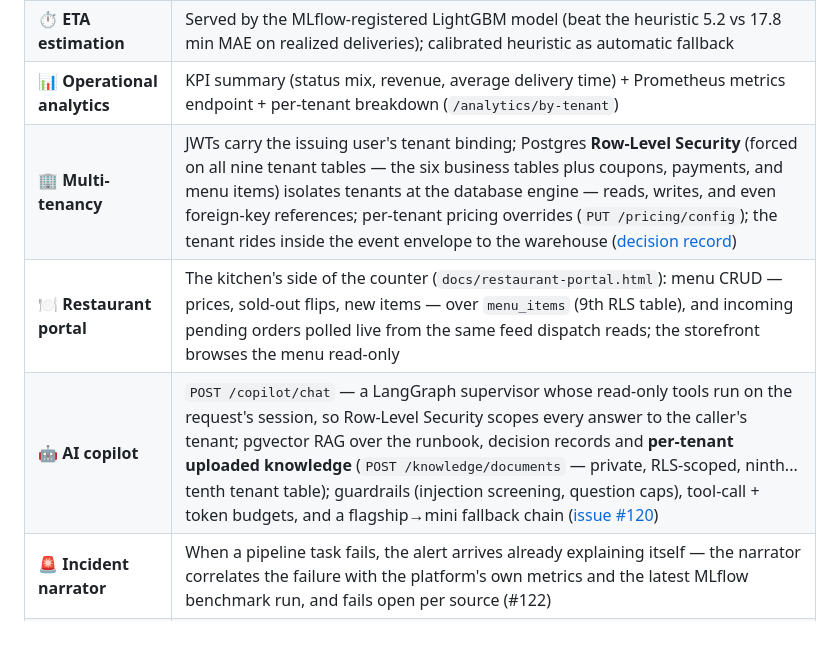
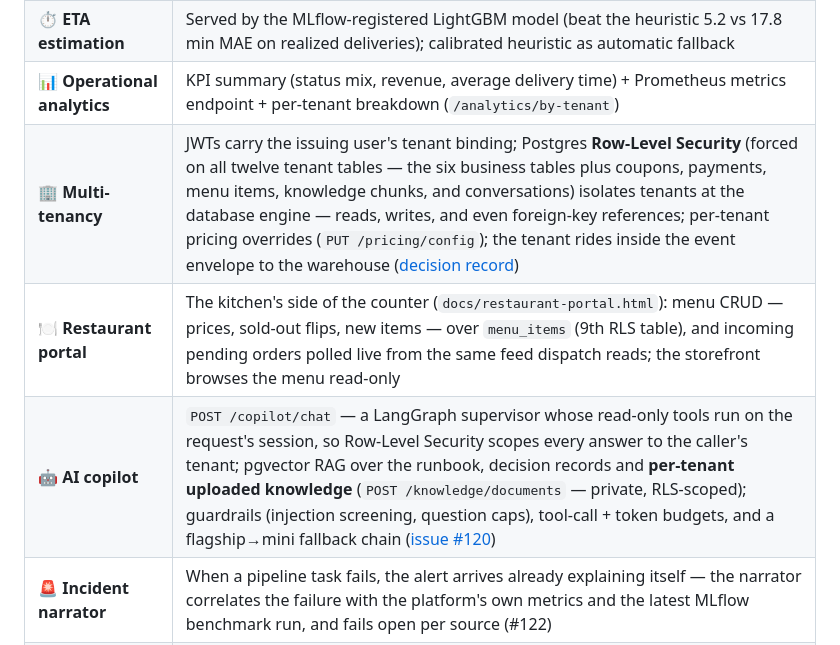
Before and after one commit to SiwarAttia6191/smart-delivery-ops, a Markdown page: README.md, the part around the change. GitHub-like rendering.

Commit message:
README: one real RLS table count instead of drifting ordinals (#196)

```diff
--- a/README.md
+++ b/README.md
@@ -31,9 +31,9 @@ in plain language and narrates incidents when something breaks.
 | 💳 **Payments (sandbox)** | The checkout seam: `POST /orders/{id}/pay` settles the fee through a provider behind a config knob — the built-in sandbox answers instantly with `sbx_` receipts (no money moves), a real gateway is a config flip; settlements land in the order's event log; receipts are tenant-scoped (8th RLS table) |
 | ⏱️ **ETA estimation** | Served by the MLflow-registered LightGBM model (beat the heuristic 5.2 vs 17.8 min MAE on realized deliveries); calibrated heuristic as automatic fallback |
 | 📊 **Operational analytics** | KPI summary (status mix, revenue, average delivery time) + Prometheus metrics endpoint + per-tenant breakdown (`/analytics/by-tenant`) |
-| 🏢 **Multi-tenancy** | JWTs carry the issuing user's tenant binding; Postgres **Row-Level Security** (forced on all nine tenant tables — the six business tables plus coupons, payments, and menu items) isolates tenants at the database engine — reads, writes, and even foreign-key references; per-tenant pricing overrides (`PUT /pricing/config`); the tenant rides inside the event envelope to the warehouse ([decision record](docs/decisions/0001-multi-tenancy.md)) |
+| 🏢 **Multi-tenancy** | JWTs carry the issuing user's tenant binding; Postgres **Row-Level Security** (forced on all twelve tenant tables — the six business tables plus coupons, payments, menu items, knowledge chunks, and conversations) isolates tenants at the database engine — reads, writes, and even foreign-key references; per-tenant pricing overrides (`PUT /pricing/config`); the tenant rides inside the event envelope to the warehouse ([decision record](docs/decisions/0001-multi-tenancy.md)) |
 | 🍽️ **Restaurant portal** | The kitchen's side of the counter (`docs/restaurant-portal.html`): menu CRUD — prices, sold-out flips, new items — over `menu_items` (9th RLS table), and incoming pending orders polled live from the same feed dispatch reads; the storefront browses the menu read-only |
-| 🤖 **AI copilot** | `POST /copilot/chat` — a LangGraph supervisor whose read-only tools run on the request's session, so Row-Level Security scopes every answer to the caller's tenant; pgvector RAG over the runbook, decision records and **per-tenant uploaded knowledge** (`POST /knowledge/documents` — private, RLS-scoped, ninth... tenth tenant table); guardrails (injection screening, question caps), tool-call + token budgets, and a flagship→mini fallback chain ([issue #120](https://github.com/SiwarAttia6191/smart-delivery-ops/issues/120)) |
+| 🤖 **AI copilot** | `POST /copilot/chat` — a LangGraph supervisor whose read-only tools run on the request's session, so Row-Level Security scopes every answer to the caller's tenant; pgvector RAG over the runbook, decision records and **per-tenant uploaded knowledge** (`POST /knowledge/documents` — private, RLS-scoped); guardrails (injection screening, question caps), tool-call + token budgets, and a flagship→mini fallback chain ([issue #120](https://github.com/SiwarAttia6191/smart-delivery-ops/issues/120)) |
 | 🚨 **Incident narrator** | When a pipeline task fails, the alert arrives already explaining itself — the narrator correlates the failure with the platform's own metrics and the latest MLflow benchmark run, and fails open per source (#122) |
 | 🧪 **Eval harness** | A versioned golden set (question → expected tools → answer shape) runs in CI — a wrong tool call or a broken answer shape fails the build — and a scheduled Airflow eval scores the configured provider into an MLflow experiment (#123) |
 | 📝 **Obsidian bridge** | Your own notes join the copilot's knowledge: `make vault-ingest` syncs an Obsidian vault into the pgvector store (changed notes replaced, deleted notes tombstoned), and `search_docs` scopes questions to your notes vs. the shipped docs |
```
